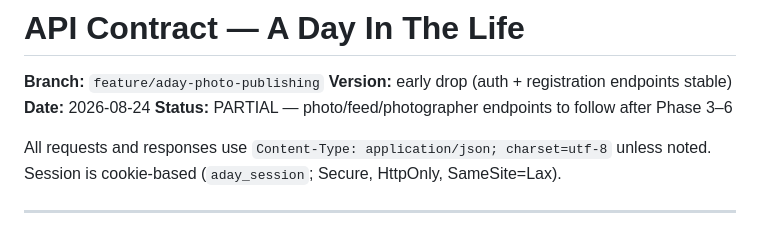
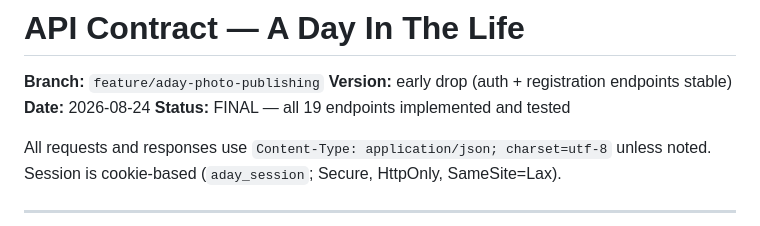
Before and after one commit to cedric-r/aday, a Markdown page: .specifications/aday/API-CONTRACT.md, the part around the change. Drawn GitHub-style.

Commit message:
docs: finalize API-CONTRACT.md — all 19 endpoints documented

```diff
--- a/.specifications/aday/API-CONTRACT.md
+++ b/.specifications/aday/API-CONTRACT.md
@@ -3,7 +3,7 @@
 **Branch:** `feature/aday-photo-publishing`
 **Version:** early drop (auth + registration endpoints stable)
 **Date:** 2026-08-24
-**Status:** PARTIAL — photo/feed/photographer endpoints to follow after Phase 3–6
+**Status:** FINAL — all 19 endpoints implemented and tested
 
 All requests and responses use `Content-Type: application/json; charset=utf-8` unless noted.
 Session is cookie-based (`aday_session`; Secure, HttpOnly, SameSite=Lax).
```
